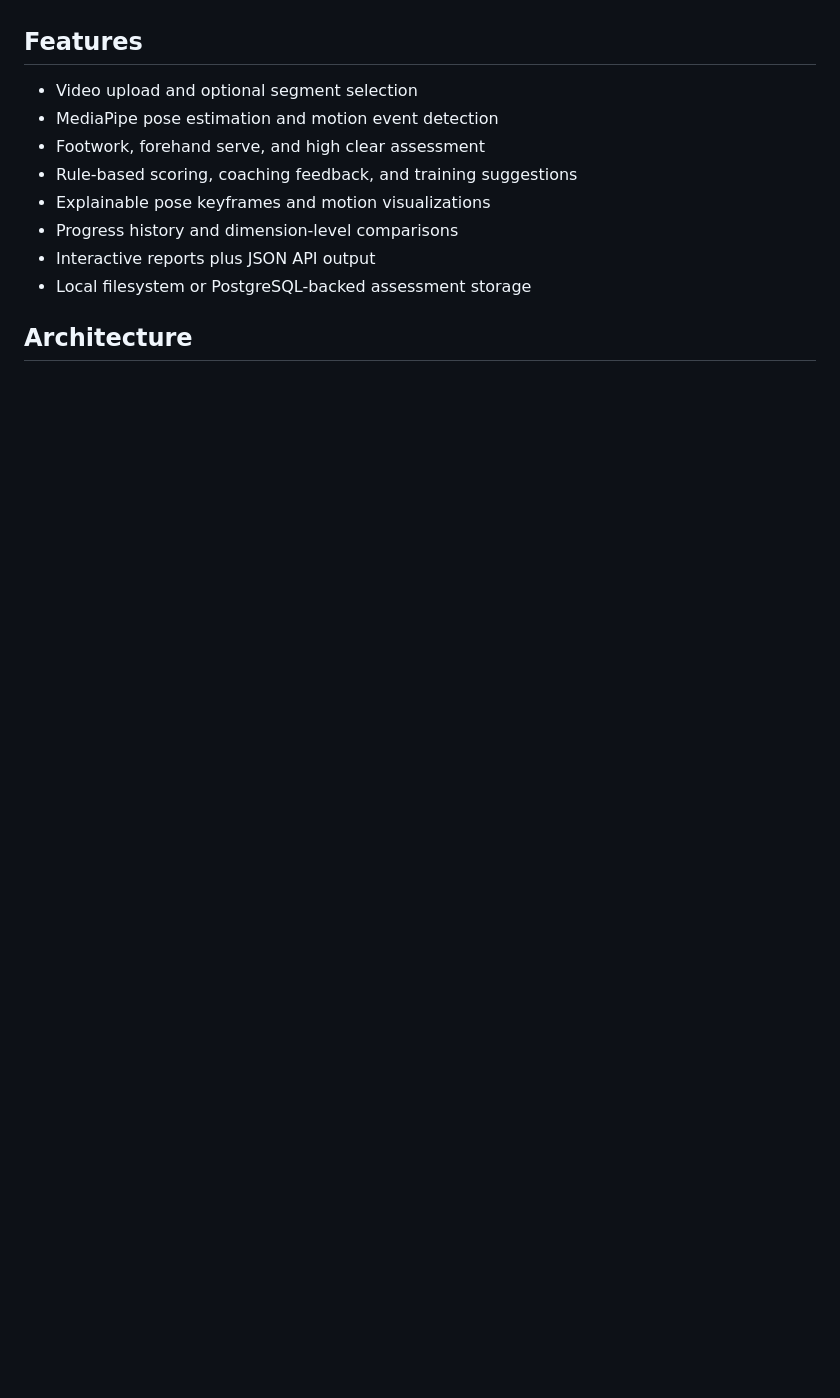
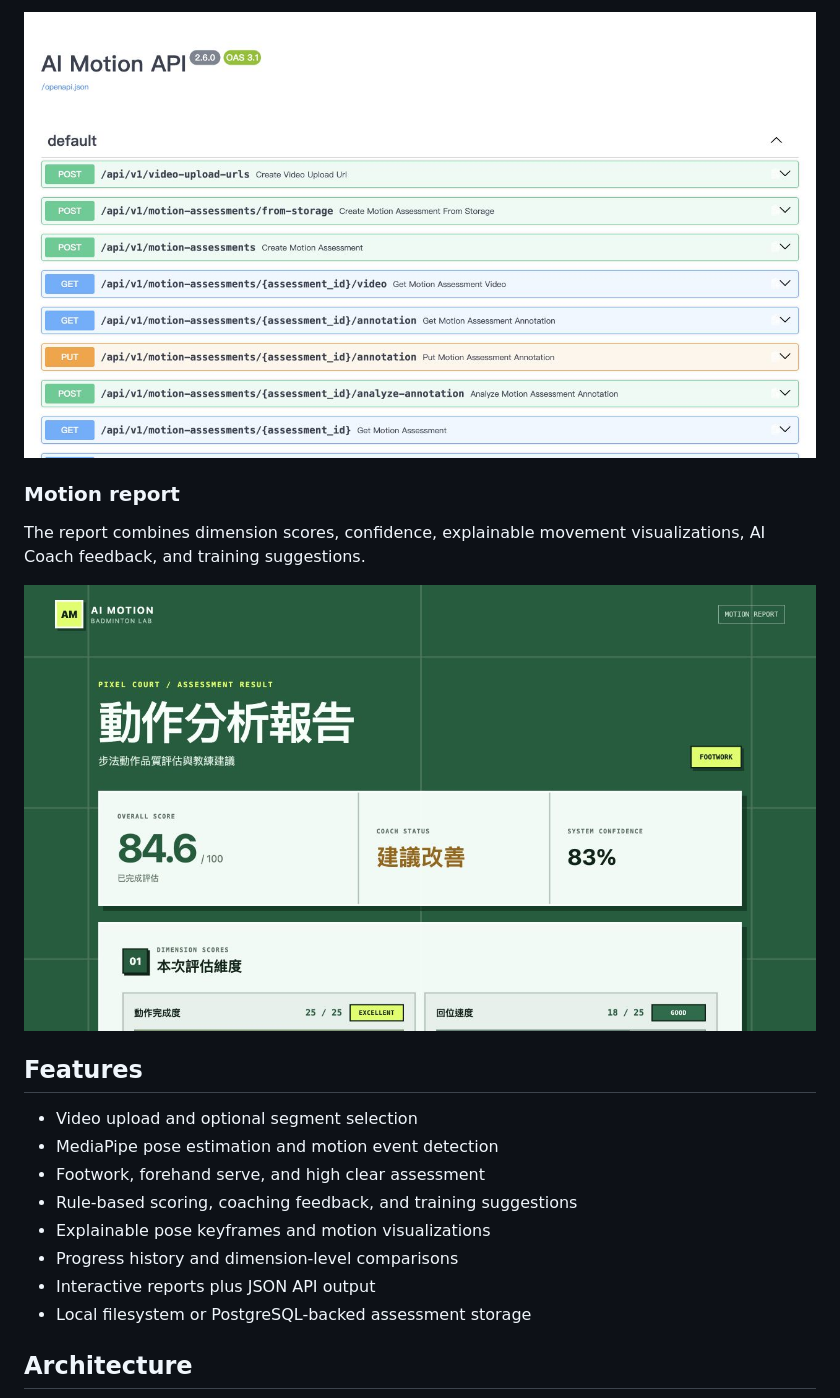
Before and after one commit to nostang/AI-Motion-Platform, a Markdown page: README.md, the part around one of its changes. Drawn GitHub-style; pictures changed too: docs/assets/screenshots/api-docs.jpg (added), docs/assets/screenshots/motion-report.jpg (added); blank space fills up the shorter version.

Commit message:
docs: add product screenshots to README

```diff
--- a/README.md
+++ b/README.md
@@ -9,3 +24,11 @@ returns an explainable interactive report through REST APIs.
+![AI Motion FastAPI Swagger documentation](docs/assets/screenshots/api-docs.jpg)
+
+### Motion report
+
+The report combines dimension scores, confidence, explainable movement
+visualizations, AI Coach feedback, and training suggestions.
+
+![AI Motion assessment report](docs/assets/screenshots/motion-report.jpg)
 
 ## Features
 
```
Also changed, not shown: other parts of README.md (+15 -0 lines), docs/assets/screenshots/home.jpg (added).
